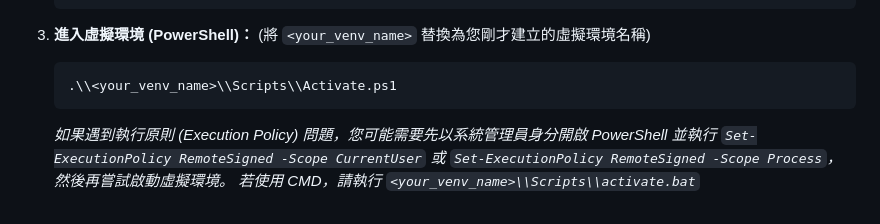
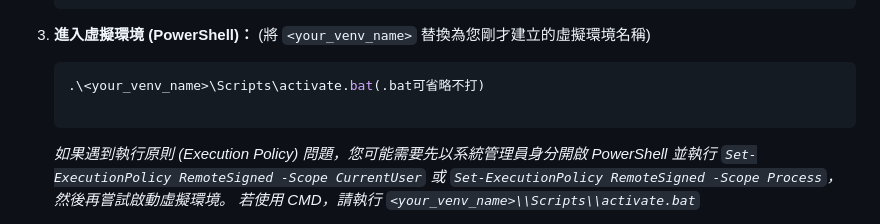
Before and after one commit to mike920116/DjangoLession113-2, a Markdown page: README.md, the part around the change. GitHub-like rendering.

````diff
--- a/README.md
+++ b/README.md
@@ -24,7 +24,8 @@ python manage.py runserver
 3.  **進入虛擬環境 (PowerShell)：**
     (將 `<your_venv_name>` 替換為您剛才建立的虛擬環境名稱)
     ```powershell
-    .\\<your_venv_name>\\Scripts\\Activate.ps1
+    .\<your_venv_name>\Scripts\activate.bat(.bat可省略不打)
+
     ```
     *如果遇到執行原則 (Execution Policy) 問題，您可能需要先以系統管理員身分開啟 PowerShell 並執行 `Set-ExecutionPolicy RemoteSigned -Scope CurrentUser` 或 `Set-ExecutionPolicy RemoteSigned -Scope Process`，然後再嘗試啟動虛擬環境。*
     *若使用 CMD，請執行 `<your_venv_name>\\Scripts\\activate.bat`*
````
